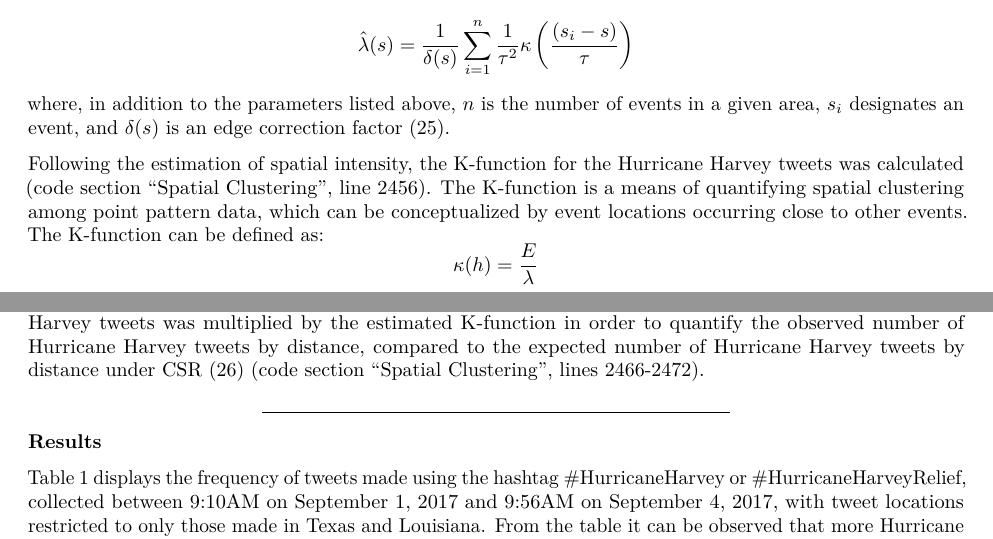
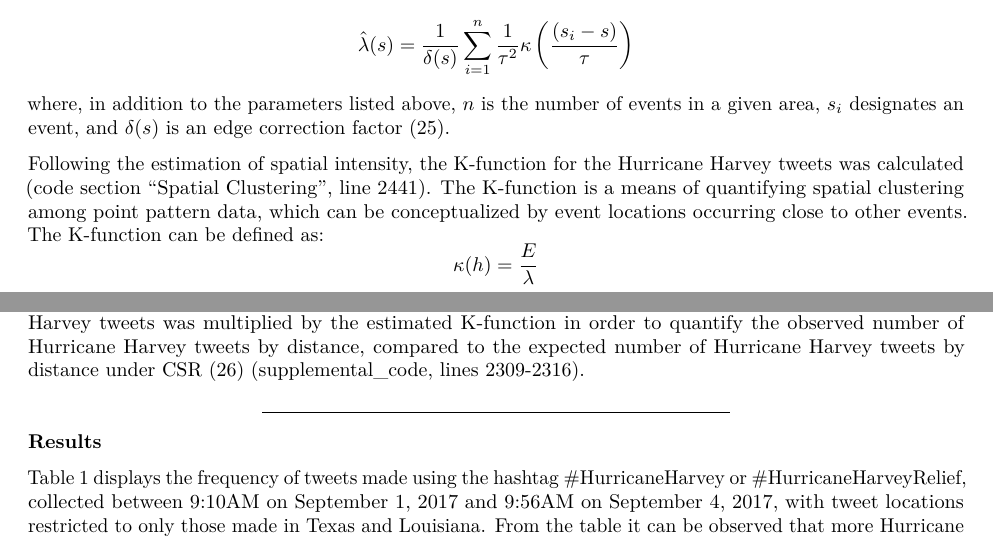
Before and after one commit to Ben4444/AdvDataSci_Project, an R Markdown document (final_report/final_code.Rmd): two parts of page 3 of 6, joined at a grey line, cut so that both start at the same text. Rendered offline with R 4.5, knitr and Pandoc, then LaTeX, with nearby package versions; some code elsewhere in the file could not run offline.

Commit message:
Finished project.

```diff
--- a/final_report/final_code.Rmd
+++ b/final_report/final_code.Rmd
@@ -2394,3 +2391,0 @@ Once data was set in the proper format, the spatial intensity of the collected H
-Following the estimation of spatial intensity, the K-function for the Hurricane Harvey tweets was calculated (code section "Spatial Clustering", line 2456). The K-function is a means of quantifying spatial clustering among point pattern data, which can be conceptualized by event locations occurring close to other events. The K-function can be defined as: $$\kappa(h) = \frac{E}{\lambda}$$ where $\kappa(h)$ is the K-function, reliant on distance ($h$), $E$ is the number of events within distance $h$ of an arbitrary event, and $\lambda$ is the spatial intensity, which for these purposes is assumed to be constant. In the case of the Hurricane Harvey tweets, the constant spatial intensity ($\lambda$), was calculated to be 0.001527626 expected tweets per kilometer. In practice, the K-function is estimated by: $$\hat{\kappa}(h) = (\hat{\lambda}^{-1}) (\frac{1}{n}) \sum_{i=1}^{n} \sum_{j\neq{i}} w_{ij}^{-1} I(d_{ij}\le{h})$$ where, in addition to the parameters listed above, $n$ is the number of events $i$, $j$ denotes any other point besides event $i$, $d_{ij}$ is the radius of a circle centered at point $s_i$ within the area of interest, $w_{ij}$ is a weight - defined as the proportion of circumference of the circle centered at point $s_i$ that falls within the area of interest, and $I()$ is the indicator function. The estimated K-function (y-axis) is plotted against distance (x-axis), and compared to the K-function expected under complete spatial randomness (CSR), where events occur independently of one another. An estimated K-function that is greater than the K-function expected under CSR suggests the presence of clustering (26).
-
-Finally, in order to assist with interpretability, the estimated constant spatial intensity for the Hurricane Harvey tweets was multiplied by the estimated K-function in order to quantify the observed number of Hurricane Harvey tweets by distance, compared to the expected number of Hurricane Harvey tweets by distance under CSR (26) (code section "Spatial Clustering", lines 2466-2472).
@@ -2397,3 +2394,6 @@ Finally, in order to assist with interpretability, the estimated constant spatia
+Following the estimation of spatial intensity, the K-function for the Hurricane Harvey tweets was calculated (code section "Spatial Clustering", line 2441). The K-function is a means of quantifying spatial clustering among point pattern data, which can be conceptualized by event locations occurring close to other events. The K-function can be defined as: $$\kappa(h) = \frac{E}{\lambda}$$ where $\kappa(h)$ is the K-function, reliant on distance ($h$), $E$ is the number of events within distance $h$ of an arbitrary event, and $\lambda$ is the spatial intensity, which for these purposes is assumed to be constant. In the case of the Hurricane Harvey tweets, the constant spatial intensity ($\lambda$), was calculated to be 0.001527626 expected tweets per kilometer. In practice, the K-function is estimated by: $$\hat{\kappa}(h) = (\hat{\lambda}^{-1}) (\frac{1}{n}) \sum_{i=1}^{n} \sum_{j\neq{i}} w_{ij}^{-1} I(d_{ij}\le{h})$$ where, in addition to the parameters listed above, $n$ is the number of events $i$, $j$ denotes any other point besides event $i$, $d_{ij}$ is the radius of a circle centered at point $s_i$ within the area of interest, $w_{ij}$ is a weight - defined as the proportion of circumference of the circle centered at point $s_i$ that falls within the area of interest, and $I()$ is the indicator function. The estimated K-function (y-axis) is plotted against distance (x-axis), and compared to the K-function expected under complete spatial randomness (CSR), where events occur independently of one another. An estimated K-function that is greater than the K-function expected under CSR suggests the presence of clustering (26).
+
+Finally, in order to assist with interpretability, the estimated constant spatial intensity for the Hurricane Harvey tweets was multiplied by the estimated K-function in order to quantify the observed number of Hurricane Harvey tweets by distance, compared to the expected number of Hurricane Harvey tweets by distance under CSR (26) (supplemental_code, lines 2309-2316).
 
 ***
 
```
Also changed, not shown: final_report/final_writeup.pdf, final_report/final_code.Rmd (5 more changed lines).
